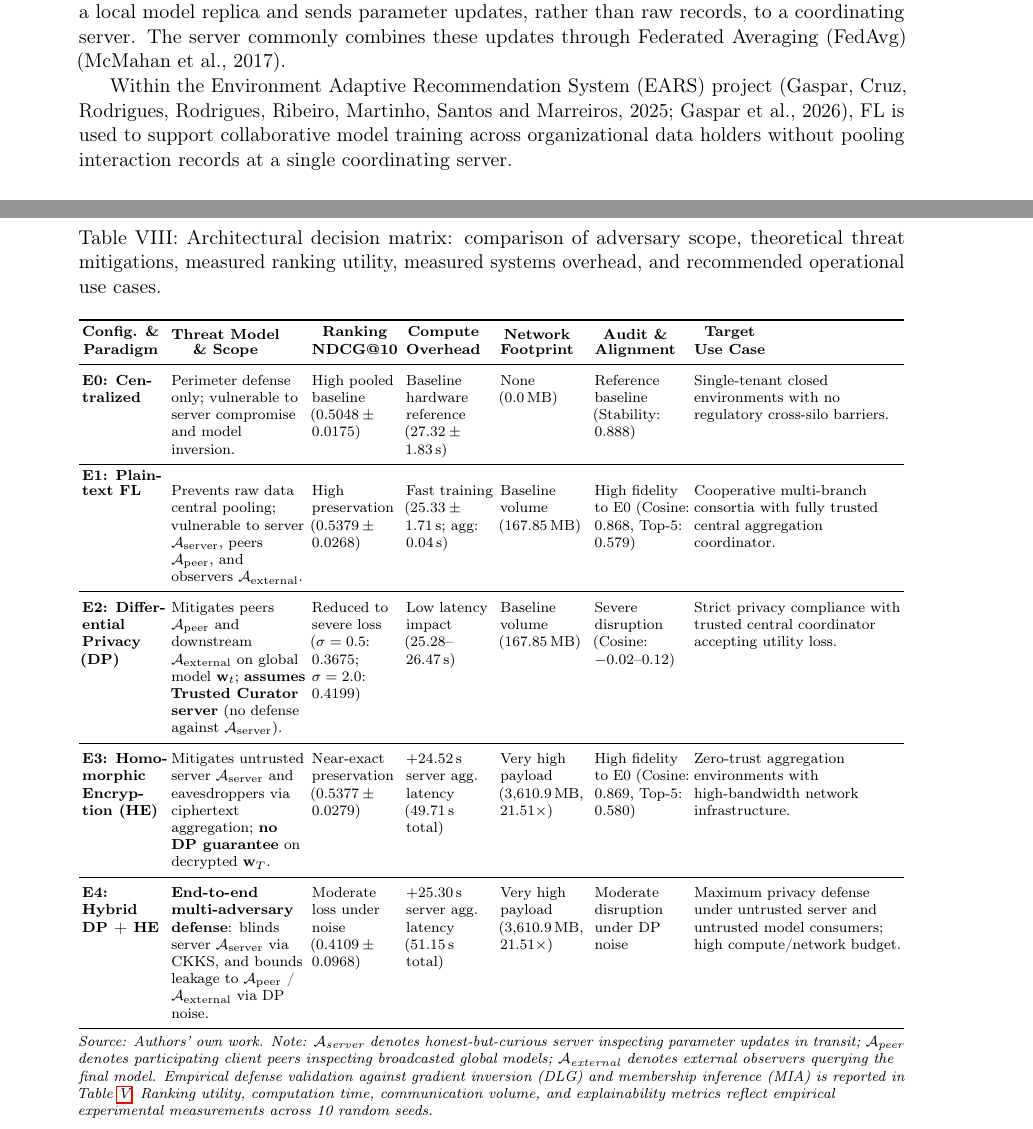
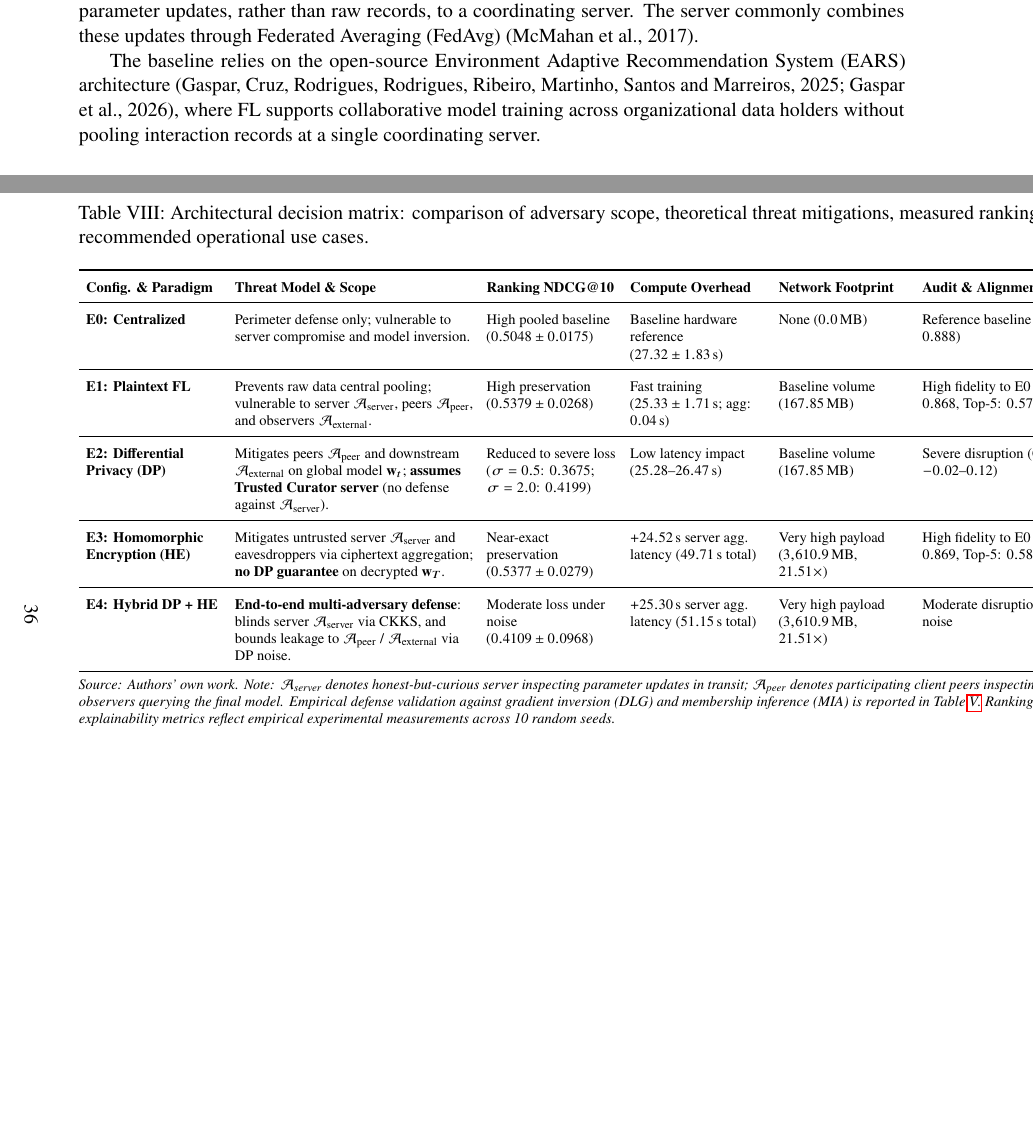
Before and after one commit to n0th1ng999/federated-recsys-privacy-utility-explainability, a LaTeX paper (Paper/main.tex, which reads Paper/tables.tex): two parts of pages 2 and 39 of 42 before the commit and two parts of pages 2 and 36 of 39 after it, joined at a grey line, cut so that both start at the same text, the shorter picture padded with empty space. Compiled offline with pdfLaTeX.

Commit message:
fix(paper): resolve typography artifacts, align Table VII Likert columns, set Table VIII landscape, and enforce neutral third-person baseline framing

```diff
--- a/Paper/main.tex
+++ b/Paper/main.tex
@@ -18,6 +18,8 @@
 \usepackage{tabularx}
 \usepackage{amsmath}
 \usepackage{amssymb}
+\usepackage{newtxtext,newtxmath}
+\usepackage{pdflscape}
 
 \usepackage{algorithm}
 \usepackage{algpseudocode}
@@ -100,7 +102,7 @@ Recommender systems support product discovery and user engagement across e-comme
 
 Federated Learning (FL) \cite{mcmahan2017communication,kairouz2021advances} provides an alternative in which model training is distributed across independent nodes, such as regional enterprise branches, partner retailers, or edge devices. In Horizontal Federated Learning (HFL), clients share a common feature space but maintain disjoint user interaction sets. Each participant trains a local model replica and sends parameter updates, rather than raw records, to a coordinating server. The server commonly combines these updates through Federated Averaging (FedAvg) \cite{mcmahan2017communication}.
 
-Within the Environment Adaptive Recommendation System (EARS) project \cite{gaspar2025ears,gaspar2026literature}, FL is used to support collaborative model training across organizational data holders without pooling interaction records at a single coordinating server.
+The baseline relies on the open-source Environment Adaptive Recommendation System (EARS) architecture \cite{gaspar2025ears,gaspar2026literature}, where FL supports collaborative model training across organizational data holders without pooling interaction records at a single coordinating server.
 
 \subsection{The Privacy--Utility--Explainability Trilemma}
 
--- a/Paper/tables.tex
+++ b/Paper/tables.tex
@@ -238,20 +238,21 @@ E3: CKKS Top-10\% & $367.50$ & $\$0.0347$ & $50.39$ & $\$4.54$ & $\$4.57$ & $104
 % --------------------------------------------------
 % Table VIII: Practitioner Decision Guide
 % --------------------------------------------------
+\begin{landscape}
 \begin{table}[H]
 \centering
 \scriptsize
-\setlength{\tabcolsep}{1.8pt}
-\renewcommand{\arraystretch}{1.20}
+\setlength{\tabcolsep}{4.0pt}
+\renewcommand{\arraystretch}{1.30}
 \caption{Architectural decision matrix: comparison of adversary scope, theoretical threat mitigations, measured ranking utility, measured systems overhead, and recommended operational use cases.}
 \label{tab:practitioner_guide}
-\begin{tabularx}{\textwidth}{>{\raggedright\arraybackslash}p{1.6cm}>{\raggedright\arraybackslash}p{2.6cm}>{\raggedright\arraybackslash}p{1.7cm}>{\raggedright\arraybackslash}p{1.7cm}>{\raggedright\arraybackslash}p{1.7cm}>{\raggedright\arraybackslash}p{1.8cm}>{\raggedright\arraybackslash}X}
+\begin{tabularx}{\linewidth}{>{\raggedright\arraybackslash}p{2.6cm}>{\raggedright\arraybackslash}p{4.6cm}>{\raggedright\arraybackslash}p{2.5cm}>{\raggedright\arraybackslash}p{2.6cm}>{\raggedright\arraybackslash}p{2.5cm}>{\raggedright\arraybackslash}p{3.8cm}>{\raggedright\arraybackslash}X}
 \toprule
-\shortstack{\textbf{Config. \&}\\\textbf{Paradigm}} & \shortstack{\textbf{Threat Model}\\\textbf{\& Scope}} & \shortstack{\textbf{Ranking}\\\textbf{NDCG@10}} & \shortstack{\textbf{Compute}\\\textbf{Overhead}} & \shortstack{\textbf{Network}\\\textbf{Footprint}} & \shortstack{\textbf{Audit \&}\\\textbf{Alignment}} & \shortstack{\textbf{Target}\\\textbf{Use Case}} \\
+\textbf{Config. \& Paradigm} & \textbf{Threat Model \& Scope} & \textbf{Ranking NDCG@10} & \textbf{Compute Overhead} & \textbf{Network Footprint} & \textbf{Audit \& Alignment} & \textbf{Target Use Case} \\
 \midrule
 \textbf{E0: Centralized} & Perimeter defense only; vulnerable to server compromise and model inversion. & High pooled baseline ($0.5048 \pm 0.0175$) & Baseline hardware reference ($27.32 \pm 1.83$\,s) & None ($0.0$\,MB) & Reference baseline (Stability: $0.888$) & Single-tenant closed environments with no regulatory cross-silo barriers. \\
 \midrule
-\textbf{\shortstack[l]{E1: Plain-\\text FL}} & Prevents raw data central pooling; vulnerable to server $\mathcal{A}_{\text{server}}$, peers $\mathcal{A}_{\text{peer}}$, and observers $\mathcal{A}_{\text{external}}$. & High preservation ($0.5379 \pm 0.0268$) & Fast training ($25.33 \pm 1.71$\,s; agg: $0.04$\,s) & Baseline volume ($167.85$\,MB) & High fidelity to E0 (Cosine: $0.868$, Top-5: $0.579$) & Cooperative multi-branch consortia with fully trusted central aggregation coordinator. \\
+\textbf{E1: Plaintext FL} & Prevents raw data central pooling; vulnerable to server $\mathcal{A}_{\text{server}}$, peers $\mathcal{A}_{\text{peer}}$, and observers $\mathcal{A}_{\text{external}}$. & High preservation ($0.5379 \pm 0.0268$) & Fast training ($25.33 \pm 1.71$\,s; agg: $0.04$\,s) & Baseline volume ($167.85$\,MB) & High fidelity to E0 (Cosine: $0.868$, Top-5: $0.579$) & Cooperative multi-branch consortia with fully trusted central aggregation coordinator. \\
 \midrule
 \textbf{E2: Differential Privacy (DP)} & Mitigates peers $\mathcal{A}_{\text{peer}}$ and downstream $\mathcal{A}_{\text{external}}$ on global model $\mathbf{w}_t$; \textbf{assumes Trusted Curator server} (no defense against $\mathcal{A}_{\text{server}}$). & Reduced to severe loss ($\sigma=0.5$: $0.3675$; $\sigma=2.0$: $0.4199$) & Low latency impact ($25.28$--$26.47$\,s) & Baseline volume ($167.85$\,MB) & Severe disruption (Cosine: $-0.02\text{--}0.12$) & Strict privacy compliance with trusted central coordinator accepting utility loss. \\
 \midrule
```
Also changed, not shown: Paper/main.pdf, Paper/supplementary.pdf, Paper/main.tex (4 more changed lines), Paper/tables.tex (11 more changed lines).
